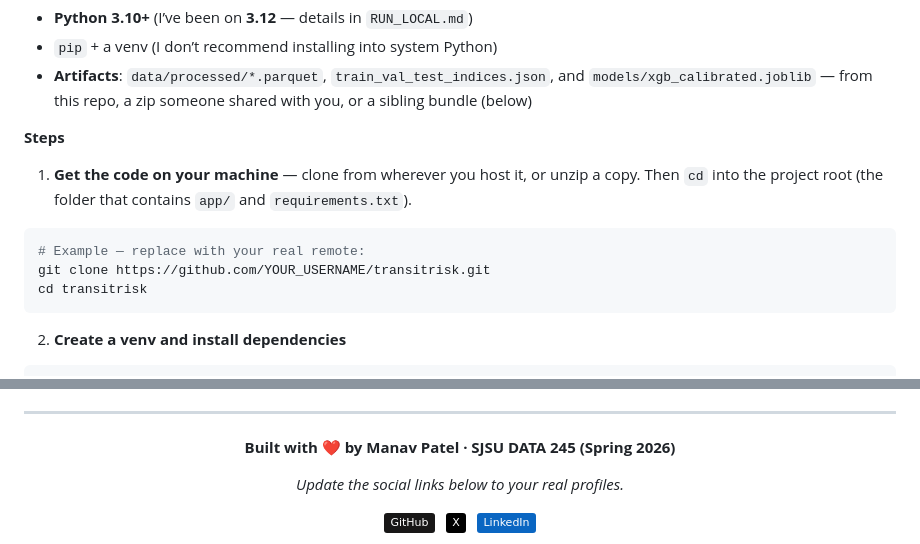
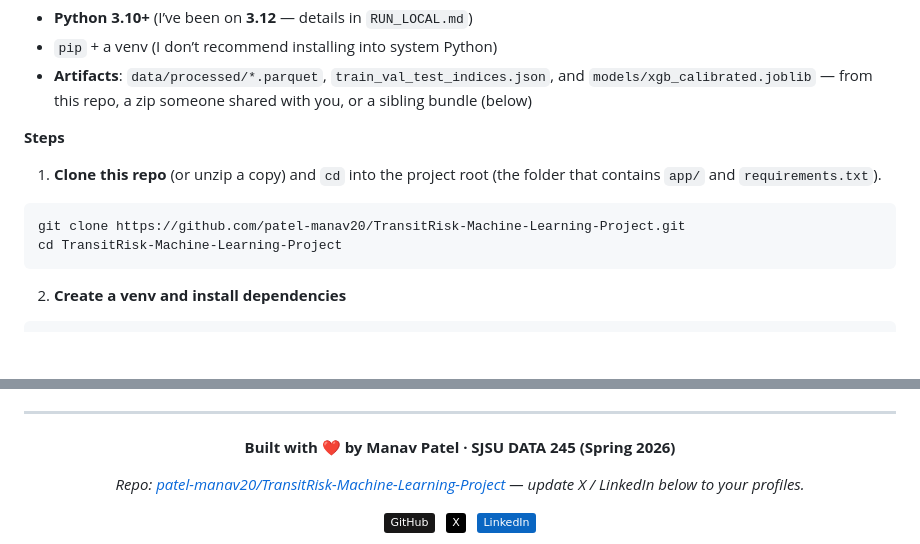
Before and after one commit to patel-manav20/TransitRisk-Machine-Learning-Project, a Markdown page: README.md, 2 parts joined by grey strips. Rendered like a GitHub page; badges without logos; blank space fills up the shorter version.

Commit message:
docs: point README at patel-manav20/TransitRisk-Machine-Learning-Project
Update clone URL, badges, footer, and star-history embed for the canonical GitHub remote.

Made-with: Cursor

````diff
--- a/README.md
+++ b/README.md
@@ -137,12 +139,11 @@ If you just want the dashboard, this is the path I use — **no training require
 
 **Steps**
 
-1. **Get the code on your machine** — clone from wherever you host it, or unzip a copy. Then `cd` into the project root (the folder that contains `app/` and `requirements.txt`).
+1. **Clone this repo** (or unzip a copy) and `cd` into the project root (the folder that contains `app/` and `requirements.txt`).
 
 ```bash
-# Example — replace with your real remote:
-git clone https://github.com/YOUR_USERNAME/transitrisk.git
-cd transitrisk
+git clone https://github.com/patel-manav20/TransitRisk-Machine-Learning-Project.git
+cd TransitRisk-Machine-Learning-Project
 ```
 
 2. **Create a venv and install dependencies**
@@ -538,7 +539,7 @@ Plain English for now: **assume all rights reserved** until I publish a license;
 </p>
 
 <p align="center">
-  <em>Update the social links below to your real profiles.</em>
+  <em>Repo: <a href="https://github.com/patel-manav20/TransitRisk-Machine-Learning-Project">patel-manav20/TransitRisk-Machine-Learning-Project</a> — update X / LinkedIn below to your profiles.</em>
 </p>
 
 <p align="center">
````
Also changed, not shown: other parts of README.md (+6 -2 lines).
